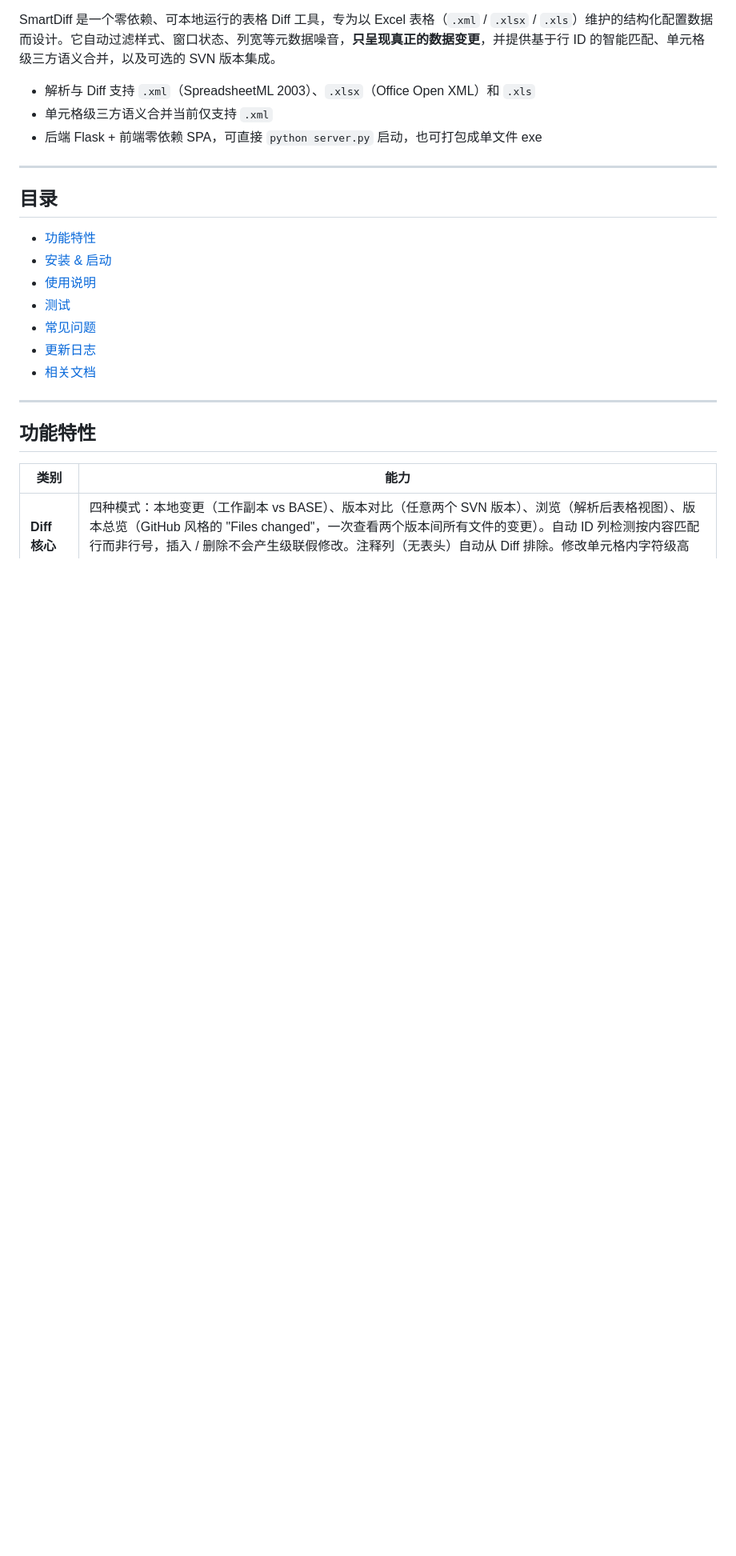
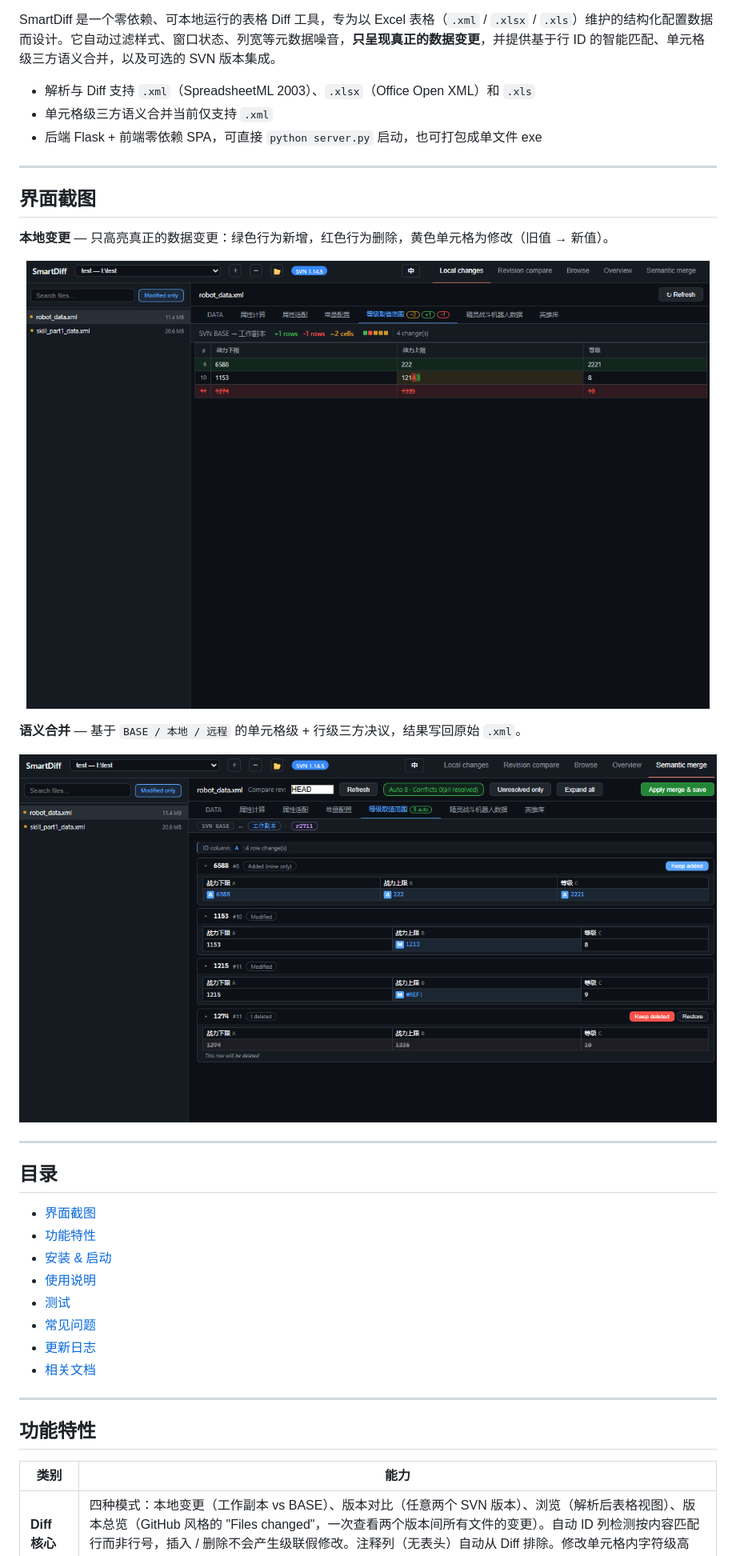
Before and after one commit to noahsarkcc/smartdiff, a Markdown page: README.zh-CN.md, the part around the change. Shown at 80% size. GitHub-like rendering; pictures changed too: assets/1.png (added), assets/2.png (added); blank space fills up the shorter version.

```diff
--- a/README.zh-CN.md
+++ b/README.zh-CN.md
@@ -17,8 +17,25 @@ SmartDiff 是一个零依赖、可本地运行的表格 Diff 工具，专为以
 
 ---
 
+## 界面截图
+
+**本地变更** — 只高亮真正的数据变更：绿色行为新增，红色行为删除，黄色单元格为修改（旧值 → 新值）。
+
+<p align="center">
+  <img src="assets/1.png" alt="SmartDiff 本地变更模式" width="900">
+</p>
+
+**语义合并** — 基于 `BASE / 本地 / 远程` 的单元格级 + 行级三方决议，结果写回原始 `.xml`。
+
+<p align="center">
+  <img src="assets/2.png" alt="SmartDiff 语义合并模式" width="900">
+</p>
+
+---
+
 ## 目录
 
+- [界面截图](#界面截图)
 - [功能特性](#功能特性)
 - [安装 & 启动](#安装--启动)
 - [使用说明](#使用说明)
```
Also changed, not shown: README.md (+17 -0 lines).
